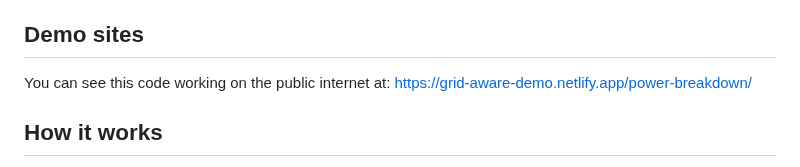
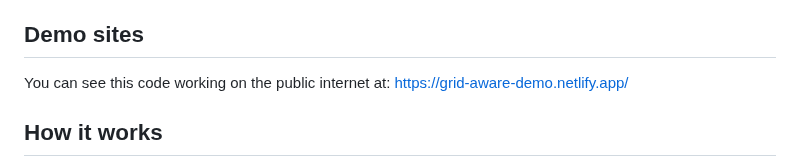
Before and after one commit to thegreenwebfoundation/grid-aware-websites-demo-netlify, a Markdown page: README.md, the part around the change. Rendered like a GitHub page.

```diff
--- a/README.md
+++ b/README.md
@@ -4,7 +4,7 @@ This repo is a demo website for the Green Web Foundation's [Grid-aware Websites]
 
 ## Demo sites
 
-You can see this code working on the public internet at: [https://grid-aware-demo.netlify.app/power-breakdown/](https://grid-aware-demo.netlify.app/power-breakdown/)
+You can see this code working on the public internet at: [https://grid-aware-demo.netlify.app/](https://grid-aware-demo.netlify.app/)
 
 ## How it works
 
```
